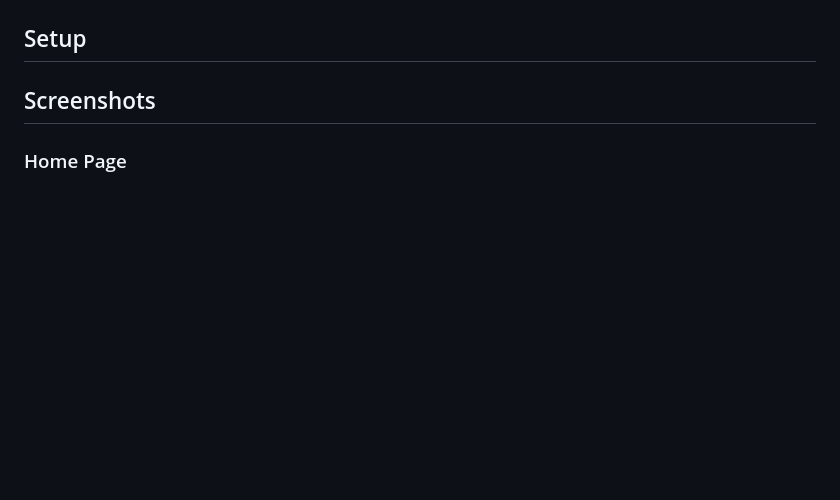
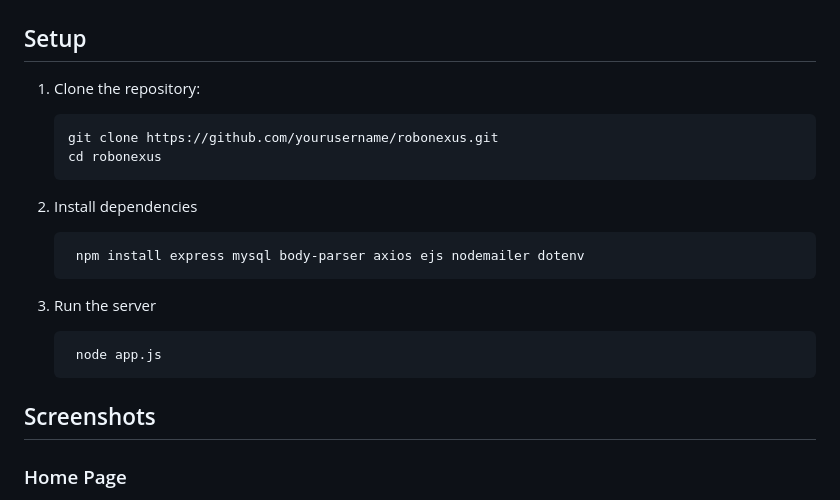
Before and after one commit to abdelah202/Robonexus, a Markdown page: README.md, the part around the change. Rendered like a GitHub page; blank space fills up the shorter version.

````diff
--- a/README.md
+++ b/README.md
@@ -454,6 +454,17 @@ Using the same principle of the shop page to send us emails from users (Nodemail
 
 
 ## Setup
+1. Clone the repository:
+   ```bash
+   git clone https://github.com/yourusername/robonexus.git
+   cd robonexus
+2. Install dependencies
+
+   		npm install express mysql body-parser axios ejs nodemailer dotenv
+3. Run the server
+
+		node app.js
+
 
 ## Screenshots
 
````
